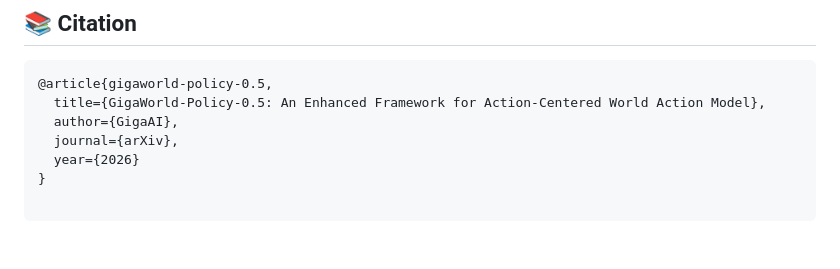
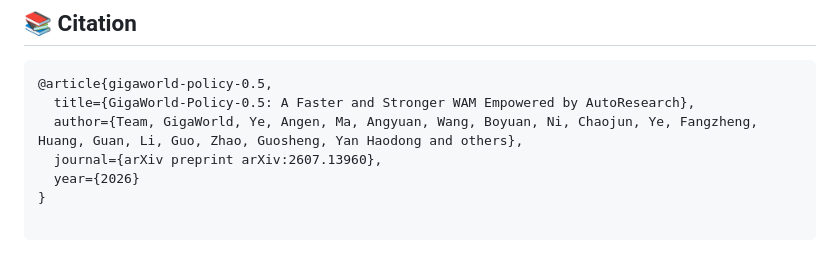
Before and after one commit to open-gigaai/giga-world-policy, a Markdown page: README.md, the part around one of its changes. Drawn GitHub-style.

````diff
--- a/README.md
+++ b/README.md
@@ -159,8 +159,8 @@ cd scripts
 ## 📚 Citation
 ```bibtex
 @article{gigaworld-policy-0.5,
-  title={GigaWorld-Policy-0.5: An Enhanced Framework for Action-Centered World Action Model},
-  author={GigaAI},
-  journal={arXiv},
+  title={GigaWorld-Policy-0.5: A Faster and Stronger WAM Empowered by AutoResearch},
+  author={Team, GigaWorld, Ye, Angen, Ma, Angyuan, Wang, Boyuan, Ni, Chaojun, Ye, Fangzheng, Huang, Guan, Li, Guo, Zhao, Guosheng, Yan Haodong and others},
+  journal={arXiv preprint arXiv:2607.13960},
   year={2026}
 }
````
Also changed, not shown: other parts of README.md (+1 -1 lines).
